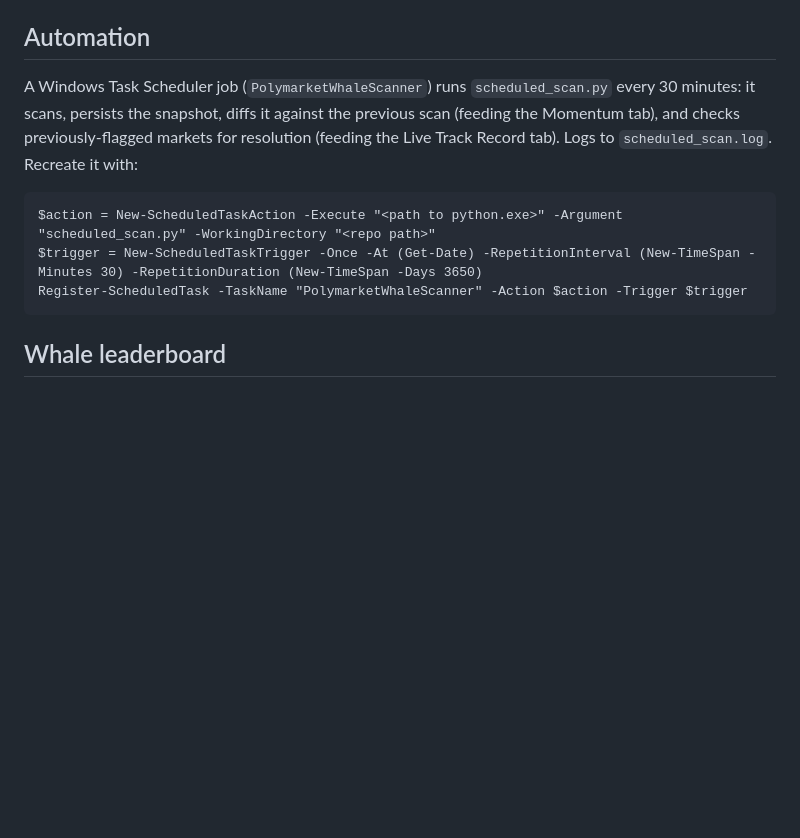
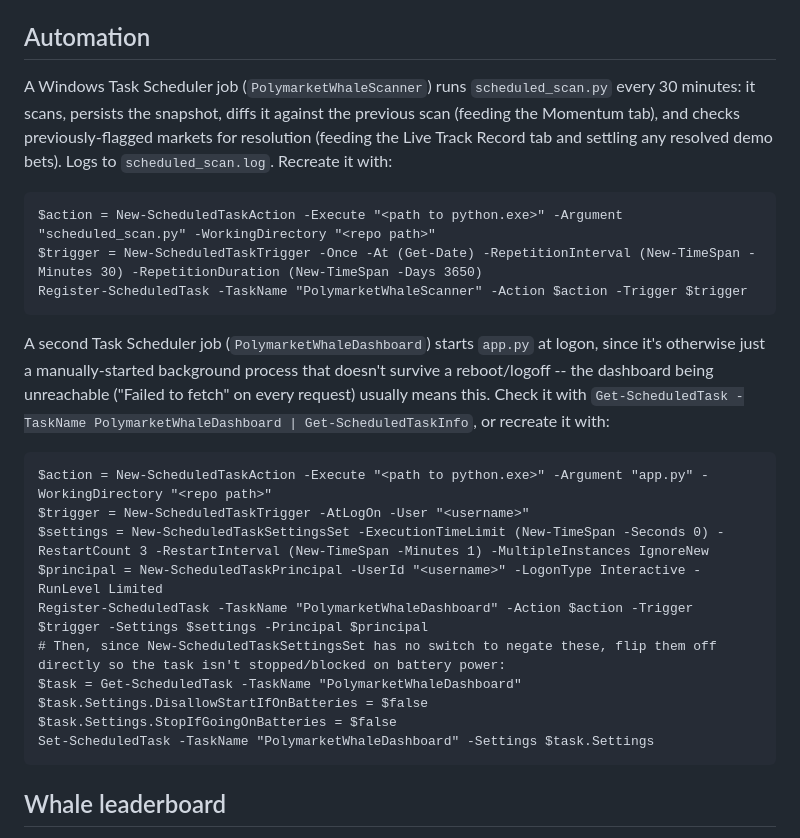
Before and after one commit to coltonmartinn/polymarket-whale-tracker, a Markdown page: README.md, the part around the change. Rendered like a GitHub page; blank space fills up the shorter version.

Commit message:
Document the dashboard auto-start scheduled task
app.py was only ever started manually in the background, so it didn't
survive a reboot/logoff -- surfaced as every request failing with "Failed
to fetch" after the machine had been idle overnight. Added a Task
Scheduler job (PolymarketWhaleDashboard) that starts it at logon, mirroring
the existing scan-job pattern, and documented recreation steps.

````diff
--- a/README.md
+++ b/README.md
@@ -51,12 +51,27 @@ The Calibration Backtest tab answers this independently of whale data: across 10
 
 ## Automation
 
-A Windows Task Scheduler job (`PolymarketWhaleScanner`) runs `scheduled_scan.py` every 30 minutes: it scans, persists the snapshot, diffs it against the previous scan (feeding the Momentum tab), and checks previously-flagged markets for resolution (feeding the Live Track Record tab). Logs to `scheduled_scan.log`. Recreate it with:
+A Windows Task Scheduler job (`PolymarketWhaleScanner`) runs `scheduled_scan.py` every 30 minutes: it scans, persists the snapshot, diffs it against the previous scan (feeding the Momentum tab), and checks previously-flagged markets for resolution (feeding the Live Track Record tab and settling any resolved demo bets). Logs to `scheduled_scan.log`. Recreate it with:
 
 ```
 $action = New-ScheduledTaskAction -Execute "<path to python.exe>" -Argument "scheduled_scan.py" -WorkingDirectory "<repo path>"
 $trigger = New-ScheduledTaskTrigger -Once -At (Get-Date) -RepetitionInterval (New-TimeSpan -Minutes 30) -RepetitionDuration (New-TimeSpan -Days 3650)
 Register-ScheduledTask -TaskName "PolymarketWhaleScanner" -Action $action -Trigger $trigger
+```
+
+A second Task Scheduler job (`PolymarketWhaleDashboard`) starts `app.py` at logon, since it's otherwise just a manually-started background process that doesn't survive a reboot/logoff -- the dashboard being unreachable ("Failed to fetch" on every request) usually means this. Check it with `Get-ScheduledTask -TaskName PolymarketWhaleDashboard | Get-ScheduledTaskInfo`, or recreate it with:
+
+```
+$action = New-ScheduledTaskAction -Execute "<path to python.exe>" -Argument "app.py" -WorkingDirectory "<repo path>"
+$trigger = New-ScheduledTaskTrigger -AtLogOn -User "<username>"
+$settings = New-ScheduledTaskSettingsSet -ExecutionTimeLimit (New-TimeSpan -Seconds 0) -RestartCount 3 -RestartInterval (New-TimeSpan -Minutes 1) -MultipleInstances IgnoreNew
+$principal = New-ScheduledTaskPrincipal -UserId "<username>" -LogonType Interactive -RunLevel Limited
+Register-ScheduledTask -TaskName "PolymarketWhaleDashboard" -Action $action -Trigger $trigger -Settings $settings -Principal $principal
+# Then, since New-ScheduledTaskSettingsSet has no switch to negate these, flip them off directly so the task isn't stopped/blocked on battery power:
+$task = Get-ScheduledTask -TaskName "PolymarketWhaleDashboard"
+$task.Settings.DisallowStartIfOnBatteries = $false
+$task.Settings.StopIfGoingOnBatteries = $false
+Set-ScheduledTask -TaskName "PolymarketWhaleDashboard" -Settings $task.Settings
 ```
 
 ## Whale leaderboard
````
